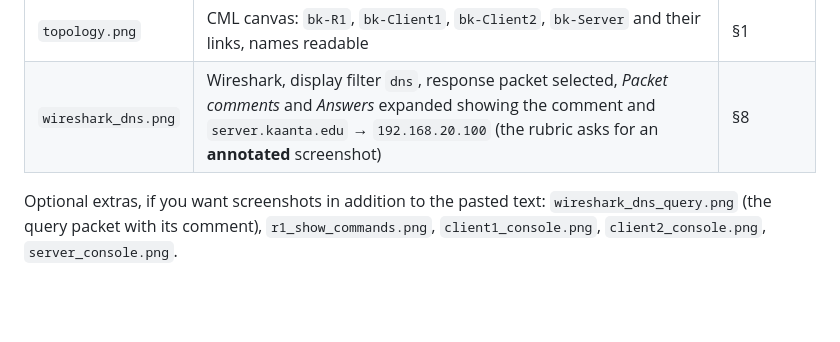
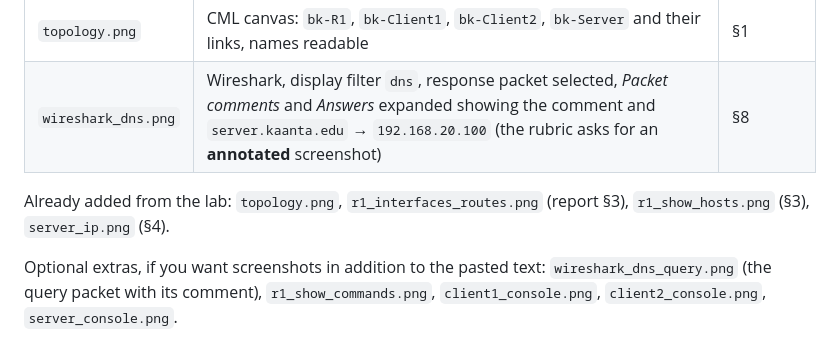
Before and after one commit to BodeKaanta/CS-457-Term-Project, a Markdown page: docs/sprint_4/README.md, the part around the change. Rendered like a GitHub page; blank space fills up the shorter version.

Commit message:
Sprint 4: add topology, R1, and server screenshots to the report
Co-Authored-By: Claude Opus 5.5 <noreply@anthropic.com>

```diff
--- a/docs/sprint_4/README.md
+++ b/docs/sprint_4/README.md
@@ -7,6 +7,8 @@ Save the screenshots for [`sprint_4_network_report.md`](../../sprint_4_network_r
 | `topology.png` | CML canvas: `bk-R1`, `bk-Client1`, `bk-Client2`, `bk-Server` and their links, names readable | §1 |
 | `wireshark_dns.png` | Wireshark, display filter `dns`, response packet selected, *Packet comments* and *Answers* expanded showing the comment and `server.kaanta.edu` → `192.168.20.100` (the rubric asks for an **annotated** screenshot) | §8 |
 
+Already added from the lab: `topology.png`, `r1_interfaces_routes.png` (report §3), `r1_show_hosts.png` (§3), `server_ip.png` (§4).
+
 Optional extras, if you want screenshots in addition to the pasted text: `wireshark_dns_query.png` (the query packet with its comment), `r1_show_commands.png`, `client1_console.png`, `client2_console.png`, `server_console.png`.
 
 Steps for producing each one: [`cml/LAB_GUIDE.md`](../../cml/LAB_GUIDE.md).
```
Also changed, not shown: sprint_4_network_report.md (+12 -23 lines), docs/sprint_4/r1_interfaces_routes.png (added), docs/sprint_4/r1_show_hosts.png (added), docs/sprint_4/server_ip.png (added), docs/sprint_4/topology.png (added).
